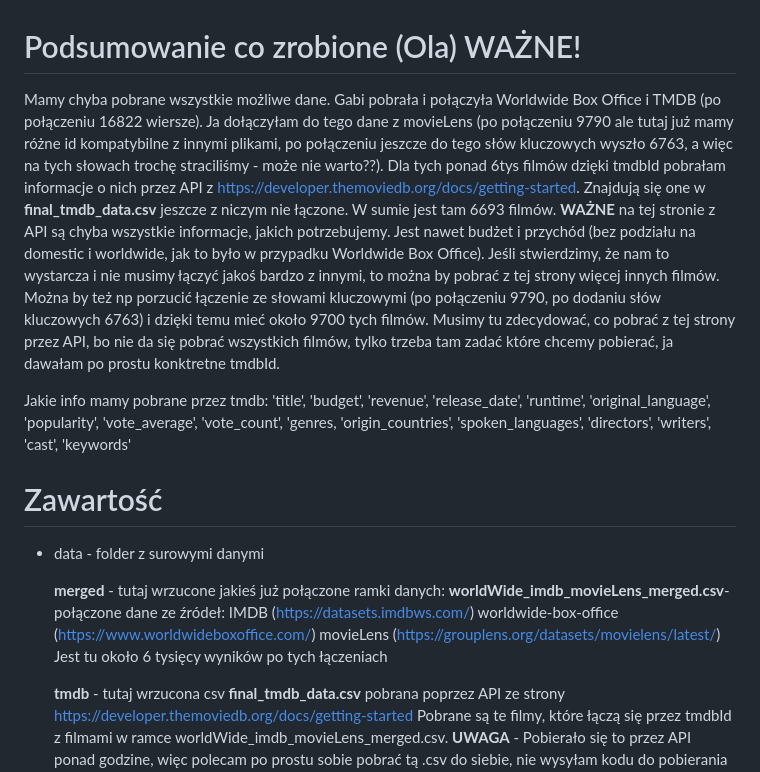
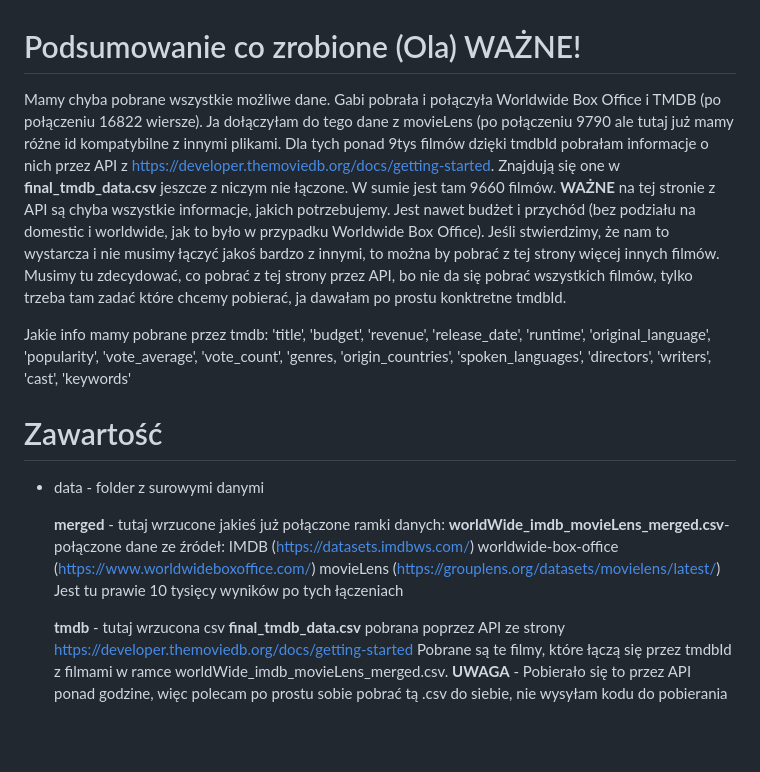
Before and after one commit to olkat12/Data_Exploration, a Markdown page: README.md, the part around the change. Drawn GitHub-style; blank space fills up the shorter version.

```diff
--- a/README.md
+++ b/README.md
@@ -1,6 +1,6 @@
 # Podsumowanie co zrobione (Ola) WAŻNE!
-Mamy chyba pobrane wszystkie możliwe dane. Gabi pobrała i połączyła Worldwide Box Office i TMDB (po połączeniu 16822 wiersze). Ja dołączyłam do tego dane z movieLens (po połączeniu 9790 ale tutaj już mamy różne id kompatybilne z innymi plikami, po połączeniu jeszcze do tego słów kluczowych  wyszło 6763, a więc na tych słowach trochę straciliśmy - może nie warto??). Dla tych ponad 6tys filmów dzięki tmdbId pobrałam informacje o nich przez API z https://developer.themoviedb.org/docs/getting-started. Znajdują się one w **final_tmdb_data.csv** jeszcze z niczym nie łączone. W sumie jest tam 6693 filmów.
-**WAŻNE** na tej stronie z API są chyba wszystkie informacje, jakich potrzebujemy. Jest nawet budżet i przychód (bez podziału na domestic i worldwide, jak to było w przypadku Worldwide Box Office). Jeśli stwierdzimy, że nam to wystarcza i nie musimy łączyć jakoś bardzo z innymi, to można by pobrać z tej strony więcej innych filmów. Można by też np porzucić łączenie ze słowami kluczowymi (po połączeniu 9790, po dodaniu słów kluczowych 6763) i dzięki temu mieć około 9700 tych filmów. Musimy tu zdecydować, co pobrać z tej strony przez API, bo nie da się pobrać wszystkich filmów, tylko trzeba tam zadać które chcemy pobierać, ja dawałam po prostu konktretne tmdbId.
+Mamy chyba pobrane wszystkie możliwe dane. Gabi pobrała i połączyła Worldwide Box Office i TMDB (po połączeniu 16822 wiersze). Ja dołączyłam do tego dane z movieLens (po połączeniu 9790 ale tutaj już mamy różne id kompatybilne z innymi plikami. Dla tych ponad 9tys filmów dzięki tmdbId pobrałam informacje o nich przez API z https://developer.themoviedb.org/docs/getting-started. Znajdują się one w **final_tmdb_data.csv** jeszcze z niczym nie łączone. W sumie jest tam 9660 filmów.
+**WAŻNE** na tej stronie z API są chyba wszystkie informacje, jakich potrzebujemy. Jest nawet budżet i przychód (bez podziału na domestic i worldwide, jak to było w przypadku Worldwide Box Office). Jeśli stwierdzimy, że nam to wystarcza i nie musimy łączyć jakoś bardzo z innymi, to można by pobrać z tej strony więcej innych filmów. Musimy tu zdecydować, co pobrać z tej strony przez API, bo nie da się pobrać wszystkich filmów, tylko trzeba tam zadać które chcemy pobierać, ja dawałam po prostu konktretne tmdbId.
 
 Jakie info mamy pobrane przez tmdb:
 'title', 'budget', 'revenue', 'release_date', 'runtime', 'original_language', 'popularity', 'vote_average', 'vote_count', 'genres, 'origin_countries', 'spoken_languages', 'directors', 'writers', 'cast', 'keywords'
@@ -13,7 +13,7 @@ Jakie info mamy pobrane przez tmdb:
       IMDB (https://datasets.imdbws.com/)
       worldwide-box-office (https://www.worldwideboxoffice.com/)
       movieLens (https://grouplens.org/datasets/movielens/latest/)
-      Jest tu około 6 tysięcy wyników po tych łączeniach
+      Jest tu prawie 10 tysięcy wyników po tych łączeniach
 
   **tmdb** - tutaj wrzucona csv **final_tmdb_data.csv** pobrana poprzez API ze strony https://developer.themoviedb.org/docs/getting-started
   Pobrane są te filmy, które łączą się przez tmdbId z filmami w ramce worldWide_imdb_movieLens_merged.csv.
```
